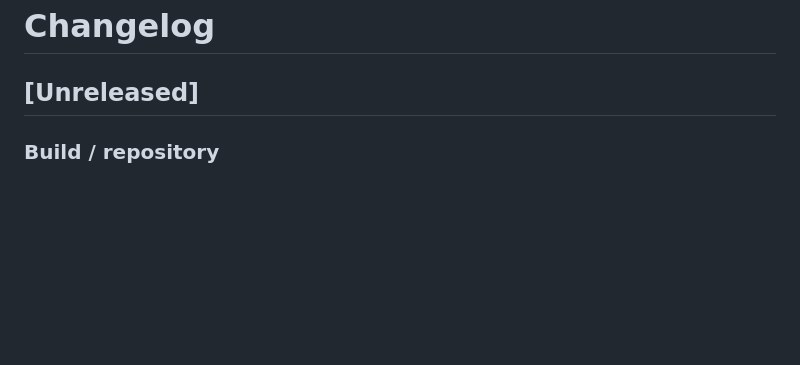
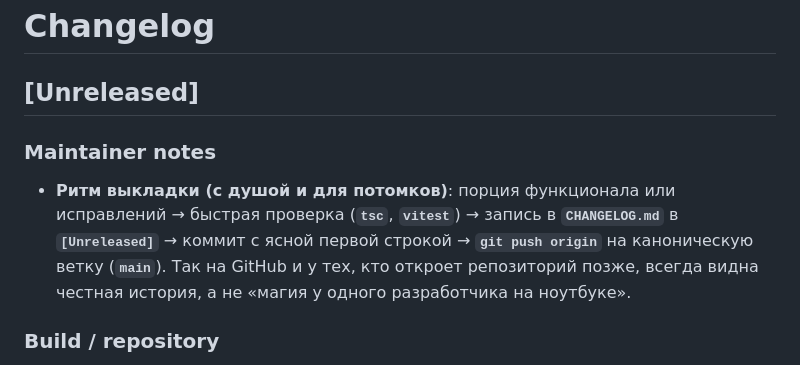
Before and after one commit to IETGLIM/Volodka, a Markdown page: CHANGELOG.md, the part around the change. Rendered like a GitHub page; blank space fills up the shorter version.

Commit message:
docs: ритм выкладки в CHANGELOG для потомков
Made-with: Cursor

```diff
--- a/CHANGELOG.md
+++ b/CHANGELOG.md
@@ -1,6 +1,10 @@
 # Changelog
 
 ## [Unreleased]
+
+### Maintainer notes
+
+- **Ритм выкладки (с душой и для потомков)**: порция функционала или исправлений → быстрая проверка (**`tsc`**, **`vitest`**) → запись в **`CHANGELOG.md`** в **`[Unreleased]`** → коммит с ясной первой строкой → **`git push origin`** на каноническую ветку (**`main`**). Так на GitHub и у тех, кто откроет репозиторий позже, всегда видна честная история, а не «магия у одного разработчика на ноутбуке».
 
 ### Build / repository
 
```
